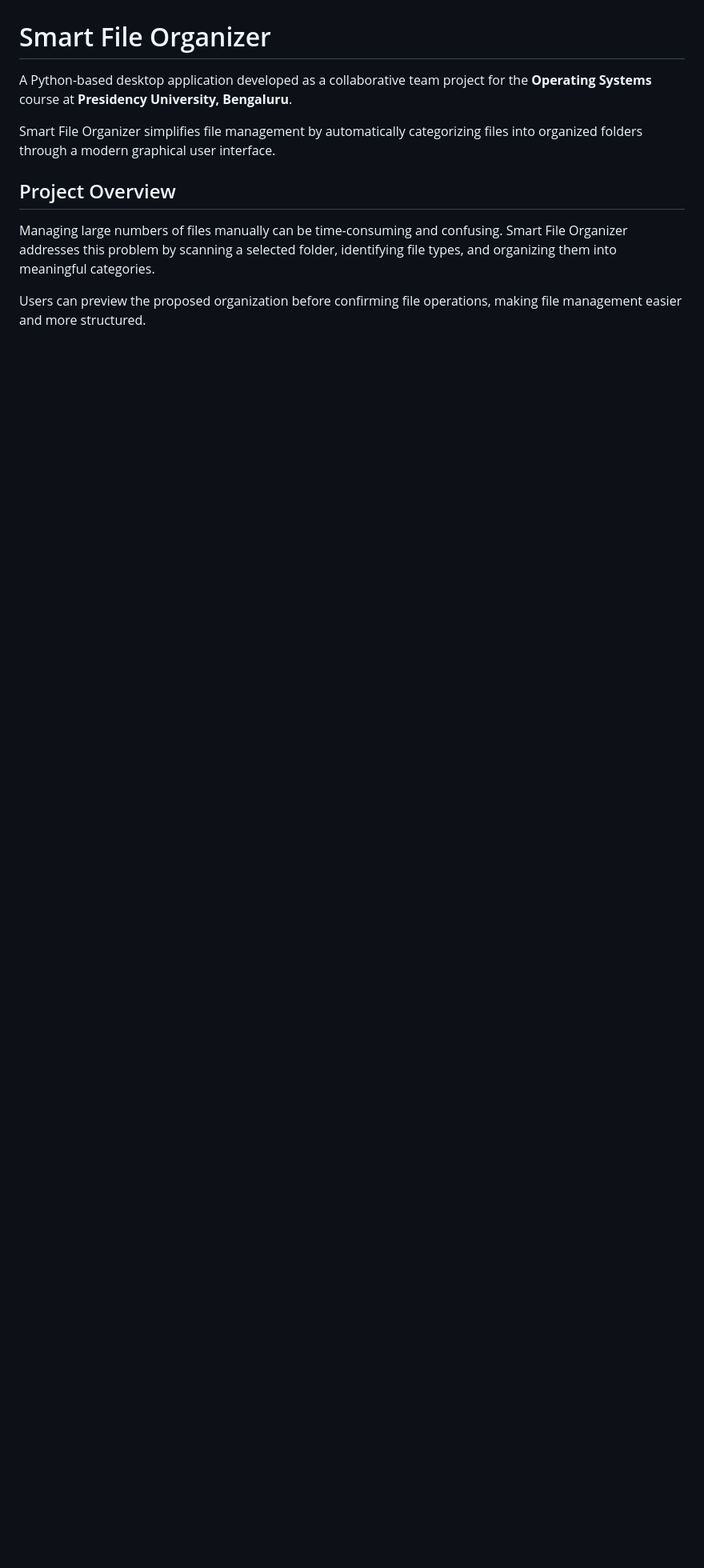
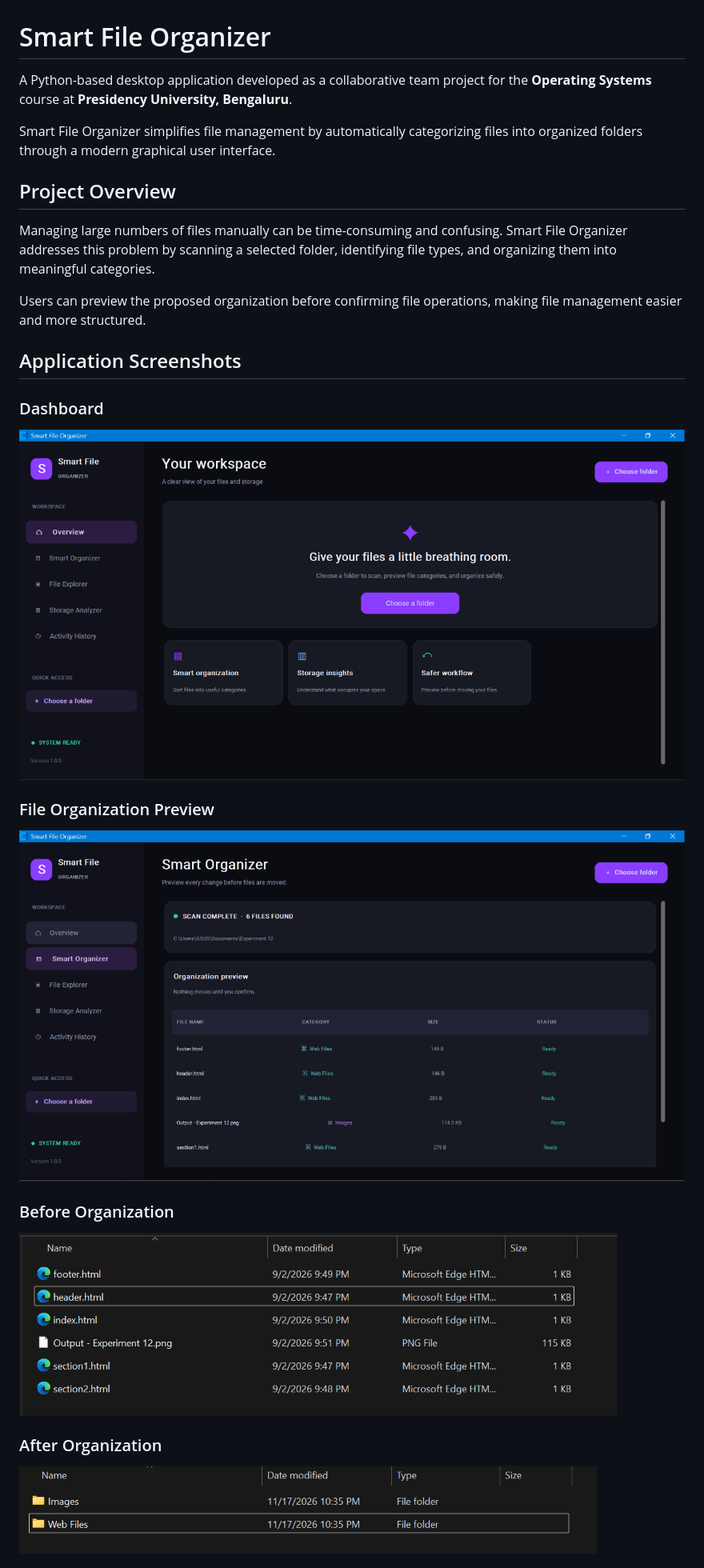
Before and after one commit to Suaid2005/SmartFileOrganizer, a Markdown page: README.md, the part around one of its changes. Shown at 80% size. Rendered like a GitHub page; pictures changed too: assets/screenshots/after-organization.png (added), assets/screenshots/before-organization.png (added), assets/screenshots/dashboard.png (added); blank space fills up the shorter version.

Commit message:
Add application screenshots to README

```diff
--- a/README.md
+++ b/README.md
@@ -9,3 +9,18 @@ Smart File Organizer simplifies file management by automatically categorizing fi
 Managing large numbers of files manually can be time-consuming and confusing. Smart File Organizer addresses this problem by scanning a selected folder, identifying file types, and organizing them into meaningful categories.
 
 Users can preview the proposed organization before confirming file operations, making file management easier and more structured.
+
+## Application Screenshots
+
+### Dashboard
+![Smart File Organizer Dashboard](assets/screenshots/dashboard.png)
+
+### File Organization Preview
+![File Organization Preview](assets/screenshots/organizer-preview.png)
+
+### Before Organization
+![Original Folder Structure](assets/screenshots/before-organization.png)
+
+### After Organization
+![Organized Folder Structure](assets/screenshots/after-organization.png)
+
```
Also changed, not shown: other parts of README.md (+2 -0 lines).
